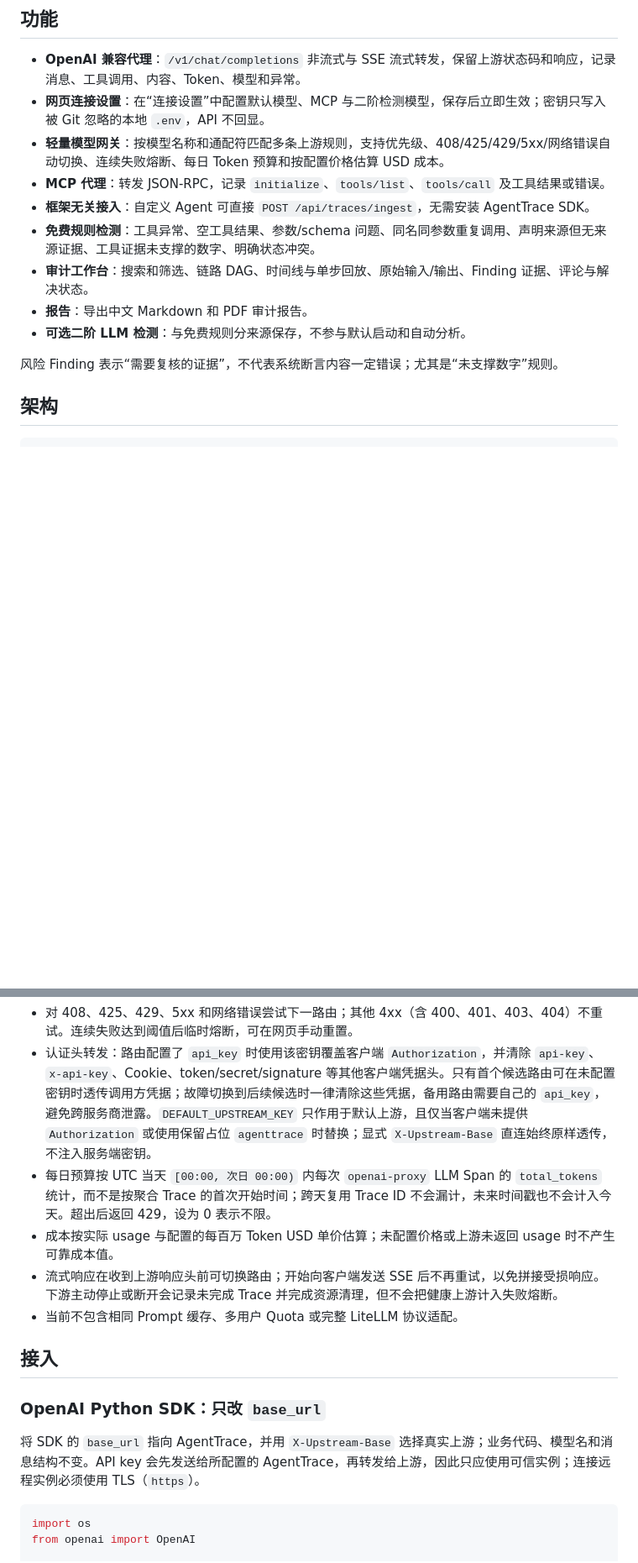
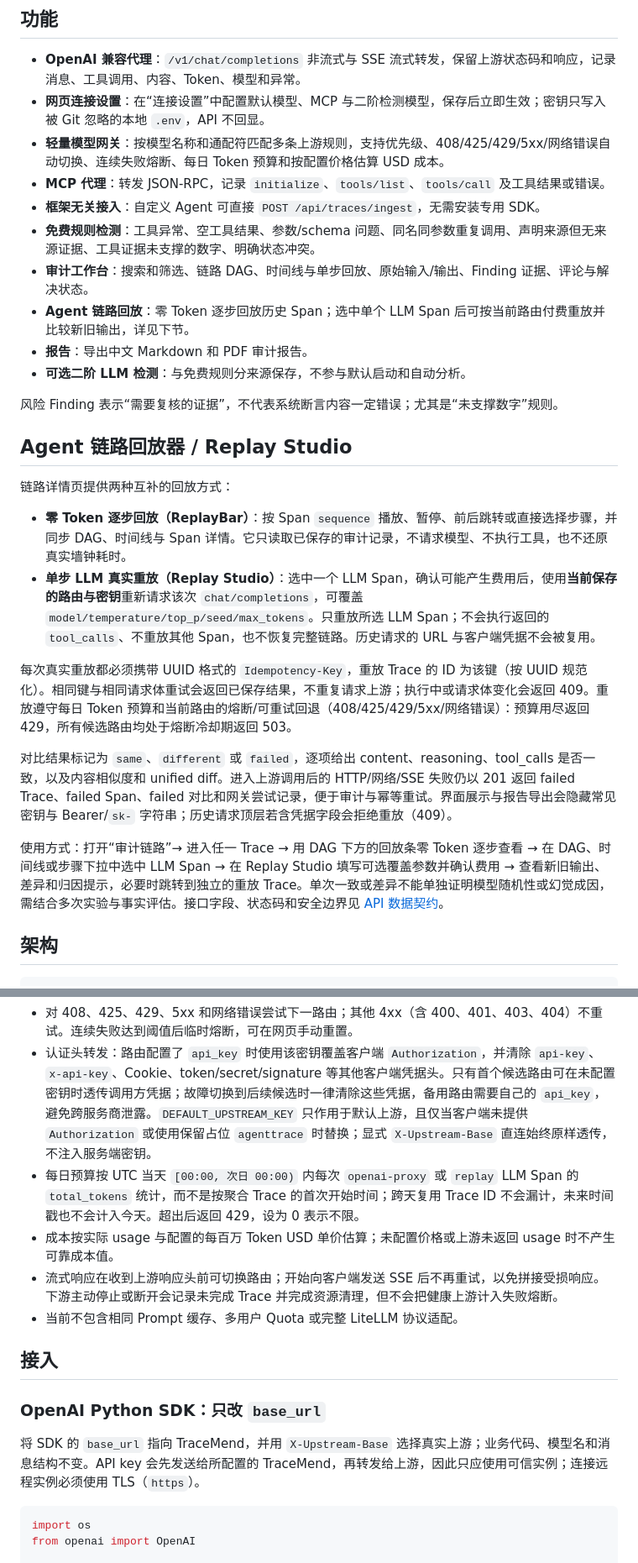
Before and after one commit to zyfsnyz/TraceMend, a Markdown page: README.md, 2 parts joined by grey strips. Shown at 84% size. GitHub-like rendering; blank space fills up the shorter version.

````diff
--- a/README.md
+++ b/README.md
@@ -10,13 +40,27 @@ AgentTrace 是一个中文、本地优先的 Agent 审计工作台：通过透
 - **网页连接设置**：在“连接设置”中配置默认模型、MCP 与二阶检测模型，保存后立即生效；密钥只写入被 Git 忽略的本地 `.env`，API 不回显。
 - **轻量模型网关**：按模型名称和通配符匹配多条上游规则，支持优先级、408/425/429/5xx/网络错误自动切换、连续失败熔断、每日 Token 预算和按配置价格估算 USD 成本。
 - **MCP 代理**：转发 JSON-RPC，记录 `initialize`、`tools/list`、`tools/call` 及工具结果或错误。
-- **框架无关接入**：自定义 Agent 可直接 `POST /api/traces/ingest`，无需安装 AgentTrace SDK。
+- **框架无关接入**：自定义 Agent 可直接 `POST /api/traces/ingest`，无需安装专用 SDK。
 - **免费规则检测**：工具异常、空工具结果、参数/schema 问题、同名同参数重复调用、声明来源但无来源证据、工具证据未支撑的数字、明确状态冲突。
 - **审计工作台**：搜索和筛选、链路 DAG、时间线与单步回放、原始输入/输出、Finding 证据、评论与解决状态。
+- **Agent 链路回放**：零 Token 逐步回放历史 Span；选中单个 LLM Span 后可按当前路由付费重放并比较新旧输出，详见下节。
 - **报告**：导出中文 Markdown 和 PDF 审计报告。
 - **可选二阶 LLM 检测**：与免费规则分来源保存，不参与默认启动和自动分析。
 
 风险 Finding 表示“需要复核的证据”，不代表系统断言内容一定错误；尤其是“未支撑数字”规则。
+
+## Agent 链路回放器 / Replay Studio
+
+链路详情页提供两种互补的回放方式：
+
+- **零 Token 逐步回放（ReplayBar）**：按 Span `sequence` 播放、暂停、前后跳转或直接选择步骤，并同步 DAG、时间线与 Span 详情。它只读取已保存的审计记录，不请求模型、不执行工具，也不还原真实墙钟耗时。
+- **单步 LLM 真实重放（Replay Studio）**：选中一个 LLM Span，确认可能产生费用后，使用**当前保存的路由与密钥**重新请求该次 `chat/completions`，可覆盖 `model/temperature/top_p/seed/max_tokens`。只重放所选 LLM Span；不会执行返回的 `tool_calls`、不重放其他 Span，也不恢复完整链路。历史请求的 URL 与客户端凭据不会被复用。
+
+每次真实重放都必须携带 UUID 格式的 `Idempotency-Key`，重放 Trace 的 ID 为该键（按 UUID 规范化）。相同键与相同请求体重试会返回已保存结果，不重复请求上游；执行中或请求体变化会返回 409。重放遵守每日 Token 预算和当前路由的熔断/可重试回退（408/425/429/5xx/网络错误）：预算用尽返回 429，所有候选路由均处于熔断冷却期返回 503。
+
+对比结果标记为 `same`、`different` 或 `failed`，逐项给出 content、reasoning、tool_calls 是否一致，以及内容相似度和 unified diff。进入上游调用后的 HTTP/网络/SSE 失败仍以 201 返回 failed Trace、failed Span、failed 对比和网关尝试记录，便于审计与幂等重试。界面展示与报告导出会隐藏常见密钥与 Bearer/`sk-` 字符串；历史请求顶层若含凭据字段会拒绝重放（409）。
+
+使用方式：打开“审计链路”→ 进入任一 Trace → 用 DAG 下方的回放条零 Token 逐步查看 → 在 DAG、时间线或步骤下拉中选中 LLM Span → 在 Replay Studio 填写可选覆盖参数并确认费用 → 查看新旧输出、差异和归因提示，必要时跳转到独立的重放 Trace。单次一致或差异不能单独证明模型随机性或幻觉成因，需结合多次实验与事实评估。接口字段、状态码和安全边界见 [API 数据契约](docs/api-contract.md)。
 
 ## 架构
 
@@ -133,7 +177,7 @@ python scripts/seed_demo.py
 
 - 对 408、425、429、5xx 和网络错误尝试下一路由；其他 4xx（含 400、401、403、404）不重试。连续失败达到阈值后临时熔断，可在网页手动重置。
 - 认证头转发：路由配置了 `api_key` 时使用该密钥覆盖客户端 `Authorization`，并清除 `api-key`、`x-api-key`、Cookie、token/secret/signature 等其他客户端凭据头。只有首个候选路由可在未配置密钥时透传调用方凭据；故障切换到后续候选时一律清除这些凭据，备用路由需要自己的 `api_key`，避免跨服务商泄露。`DEFAULT_UPSTREAM_KEY` 只作用于默认上游，且仅当客户端未提供 `Authorization` 或使用保留占位 `agenttrace` 时替换；显式 `X-Upstream-Base` 直连始终原样透传，不注入服务端密钥。
-- 每日预算按 UTC 当天 `[00:00, 次日 00:00)` 内每次 `openai-proxy` LLM Span 的 `total_tokens` 统计，而不是按聚合 Trace 的首次开始时间；跨天复用 Trace ID 不会漏计，未来时间戳也不会计入今天。超出后返回 429，设为 0 表示不限。
+- 每日预算按 UTC 当天 `[00:00, 次日 00:00)` 内每次 `openai-proxy` 或 `replay` LLM Span 的 `total_tokens` 统计，而不是按聚合 Trace 的首次开始时间；跨天复用 Trace ID 不会漏计，未来时间戳也不会计入今天。超出后返回 429，设为 0 表示不限。
 - 成本按实际 usage 与配置的每百万 Token USD 单价估算；未配置价格或上游未返回 usage 时不产生可靠成本值。
 - 流式响应在收到上游响应头前可切换路由；开始向客户端发送 SSE 后不再重试，以免拼接受损响应。下游主动停止或断开会记录未完成 Trace 并完成资源清理，但不会把健康上游计入失败熔断。
 - 当前不包含相同 Prompt 缓存、多用户 Quota 或完整 LiteLLM 协议适配。
@@ -142,7 +186,7 @@ python scripts/seed_demo.py
 
 ### OpenAI Python SDK：只改 `base_url`
 
-将 SDK 的 `base_url` 指向 AgentTrace，并用 `X-Upstream-Base` 选择真实上游；业务代码、模型名和消息结构不变。API key 会先发送给所配置的 AgentTrace，再转发给上游，因此只应使用可信实例；连接远程实例必须使用 TLS（`https`）。
+将 SDK 的 `base_url` 指向 TraceMend，并用 `X-Upstream-Base` 选择真实上游；业务代码、模型名和消息结构不变。API key 会先发送给所配置的 TraceMend，再转发给上游，因此只应使用可信实例；连接远程实例必须使用 TLS（`https`）。
 
 ```python
 import os
````
Also changed, not shown: other parts of README.md (+37 -6 lines), docs/assets/tracemend-replay-studio.png (added), 1 other file.
